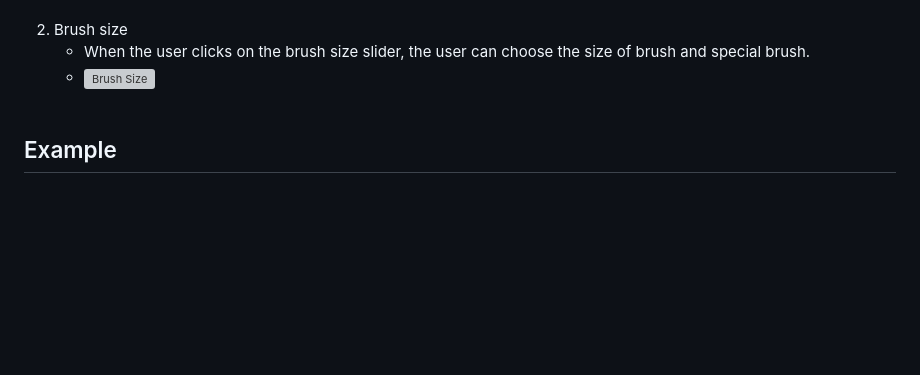
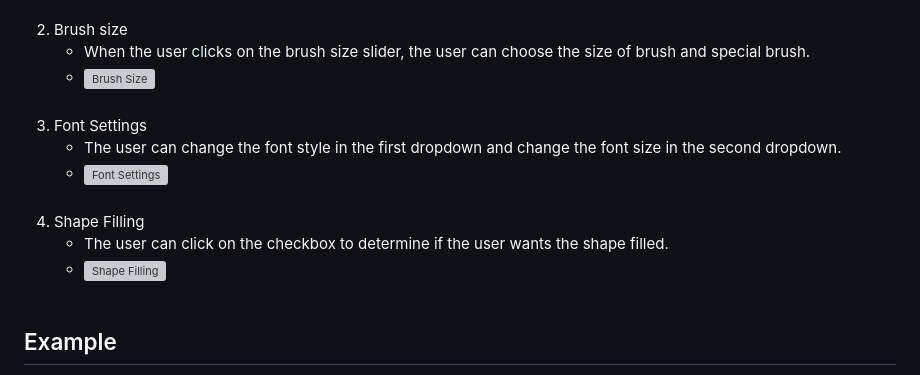
Before and after one commit to daisyliu0225/Software_HW1, a Markdown page: README.md, the part around the change. Rendered like a GitHub page; blank space fills up the shorter version; grey boxes are pictures that could not be loaded.

```diff
--- a/README.md
+++ b/README.md
@@ -94,6 +94,14 @@ Settings
    - When the user clicks on the brush size slider, the user can choose the size of brush and special brush.<br>
    - ![Brush Size](readme/settings/brush_size.png)
 <br><br>
+3. Font Settings
+   - The user can change the font style in the first dropdown and change the font size in the second dropdown.
+   - ![Font Settings](readme/settings/font_settings.png)
+<br><br>
+4. Shape Filling
+   - The user can click on the checkbox to determine if the user wants the shape filled.
+   - ![Shape Filling](readme/settings/Shape_settings.png)
+<br><br>
 
 Example
 -
```
